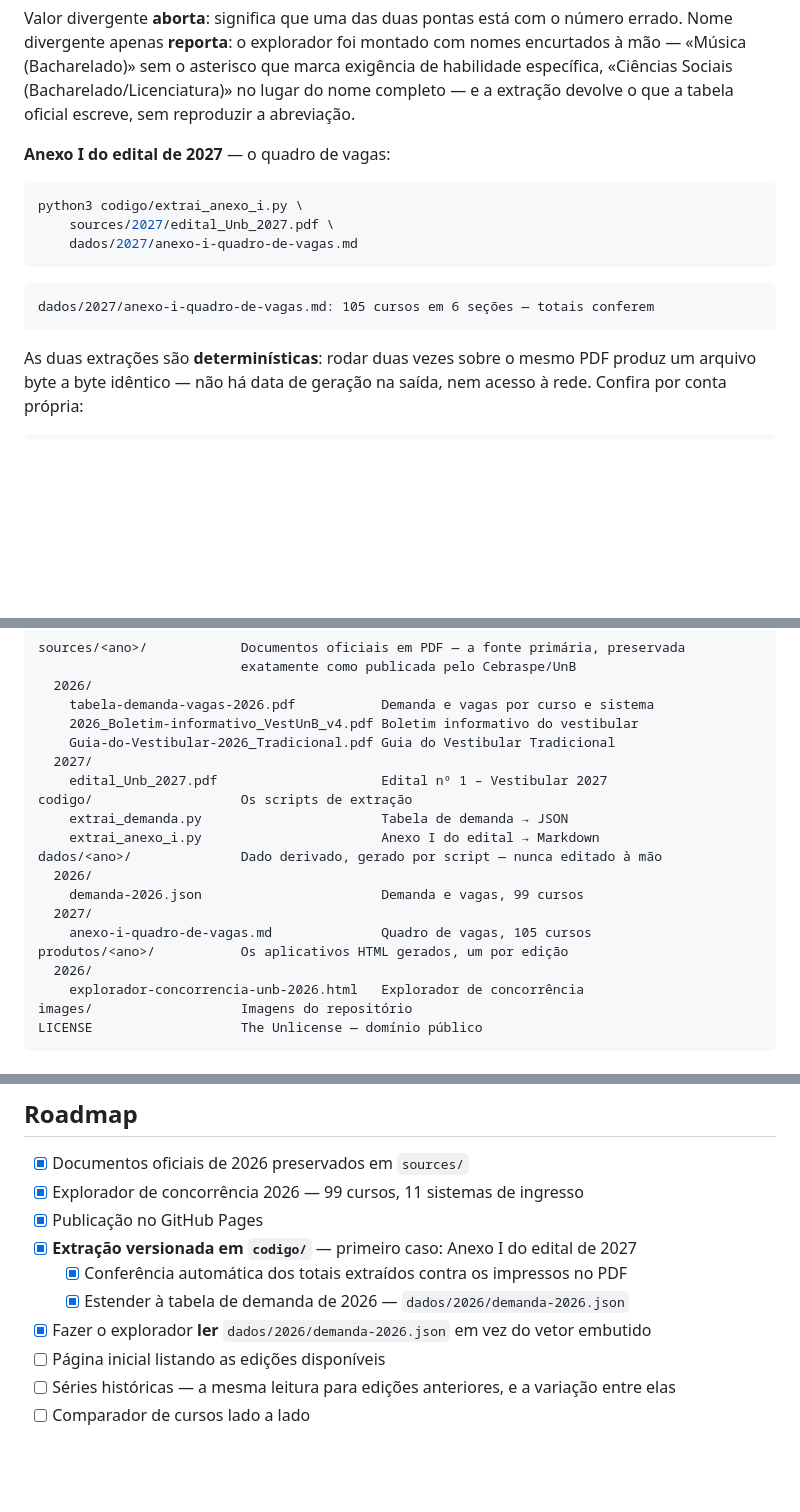
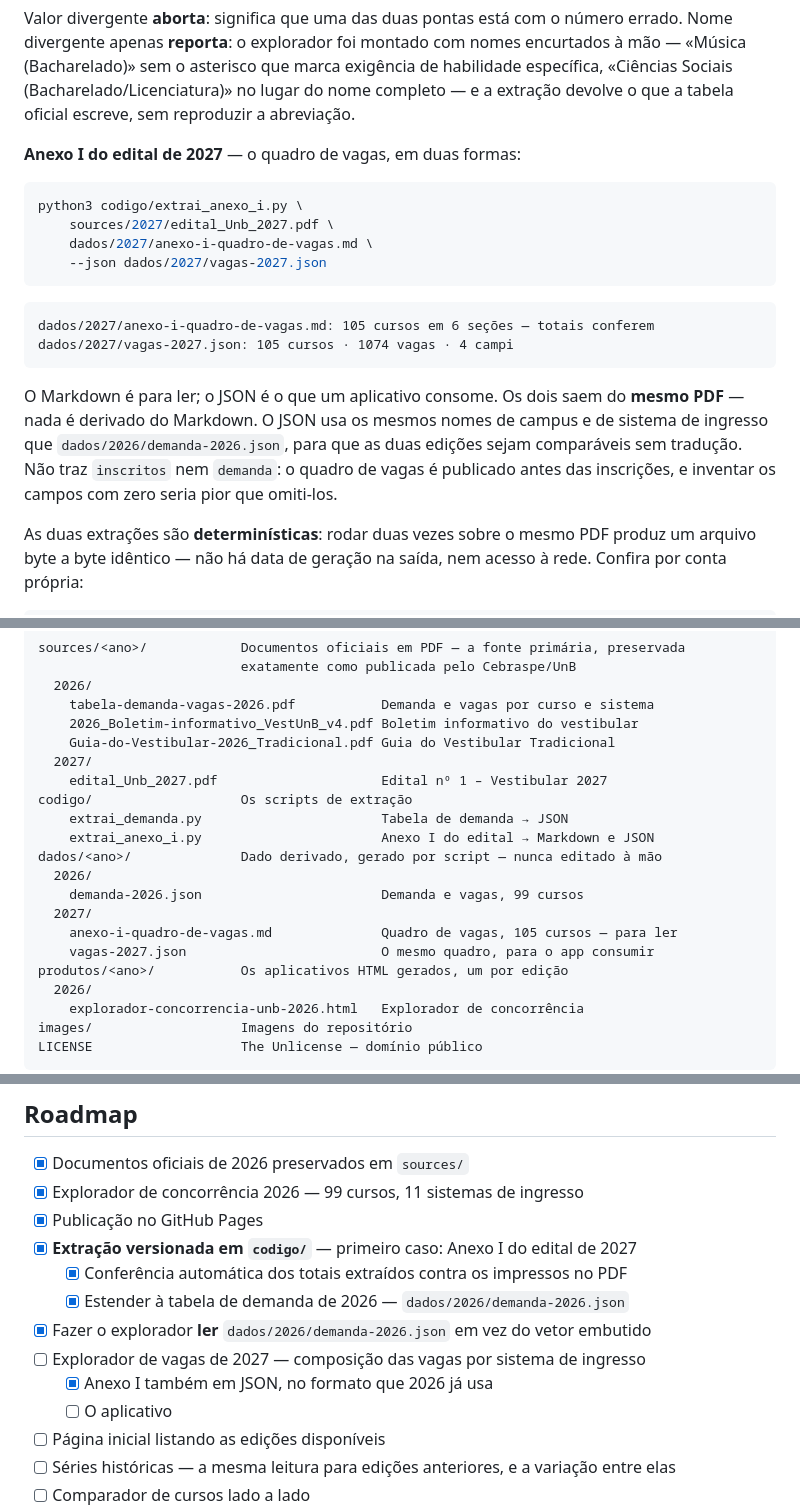
Before and after one commit to ErnyBSB/vests-unb, a Markdown page: README.md, 3 parts joined by grey strips. Rendered like a GitHub page; blank space fills up the shorter version.

Commit message:
docs: document the json output of the annex extractor
Someone reading the usage section had no way to know the extractor can
feed an application, or why the json omits the two fields the 2026 one
carries. Both belong next to the command itself.

Refs: #21
Assisted-by: IA

````diff
--- a/README.md
+++ b/README.md
@@ -285,17 +285,25 @@ Nome divergente apenas **reporta**: o explorador foi montado com nomes encurtado
 «Ciências Sociais (Bacharelado/Licenciatura)» no lugar do nome completo — e a extração
 devolve o que a tabela oficial escreve, sem reproduzir a abreviação.
 
-**Anexo I do edital de 2027** — o quadro de vagas:
+**Anexo I do edital de 2027** — o quadro de vagas, em duas formas:
 
 ```sh
 python3 codigo/extrai_anexo_i.py \
     sources/2027/edital_Unb_2027.pdf \
-    dados/2027/anexo-i-quadro-de-vagas.md
+    dados/2027/anexo-i-quadro-de-vagas.md \
+    --json dados/2027/vagas-2027.json
 ```
 
 ```
 dados/2027/anexo-i-quadro-de-vagas.md: 105 cursos em 6 seções — totais conferem
+dados/2027/vagas-2027.json: 105 cursos · 1074 vagas · 4 campi
 ```
+
+O Markdown é para ler; o JSON é o que um aplicativo consome. Os dois saem do **mesmo
+PDF** — nada é derivado do Markdown. O JSON usa os mesmos nomes de campus e de sistema de
+ingresso que `dados/2026/demanda-2026.json`, para que as duas edições sejam comparáveis
+sem tradução. Não traz `inscritos` nem `demanda`: o quadro de vagas é publicado antes das
+inscrições, e inventar os campos com zero seria pior que omiti-los.
 
 As duas extrações são **determinísticas**: rodar duas vezes sobre o mesmo PDF produz um
 arquivo byte a byte idêntico — não há data de geração na saída, nem acesso à rede.
@@ -376,12 +384,13 @@ sources/<ano>/            Documentos oficiais em PDF — a fonte primária, pres
     edital_Unb_2027.pdf                     Edital nº 1 – Vestibular 2027
 codigo/                   Os scripts de extração
     extrai_demanda.py                       Tabela de demanda → JSON
-    extrai_anexo_i.py                       Anexo I do edital → Markdown
+    extrai_anexo_i.py                       Anexo I do edital → Markdown e JSON
 dados/<ano>/              Dado derivado, gerado por script — nunca editado à mão
   2026/
     demanda-2026.json                       Demanda e vagas, 99 cursos
   2027/
-    anexo-i-quadro-de-vagas.md              Quadro de vagas, 105 cursos
+    anexo-i-quadro-de-vagas.md              Quadro de vagas, 105 cursos — para ler
+    vagas-2027.json                         O mesmo quadro, para o app consumir
 produtos/<ano>/           Os aplicativos HTML gerados, um por edição
   2026/
     explorador-concorrencia-unb-2026.html   Explorador de concorrência
@@ -618,6 +627,9 @@ de o README deixar de virar página inicial.
     - [x] Conferência automática dos totais extraídos contra os impressos no PDF
     - [x] Estender à tabela de demanda de 2026 — `dados/2026/demanda-2026.json`
 - [x] Fazer o explorador **ler** `dados/2026/demanda-2026.json` em vez do vetor embutido
+- [ ] Explorador de vagas de 2027 — composição das vagas por sistema de ingresso
+    - [x] Anexo I também em JSON, no formato que 2026 já usa
+    - [ ] O aplicativo
 - [ ] Página inicial listando as edições disponíveis
 - [ ] Séries históricas — a mesma leitura para edições anteriores, e a variação entre elas
 - [ ] Comparador de cursos lado a lado
````
